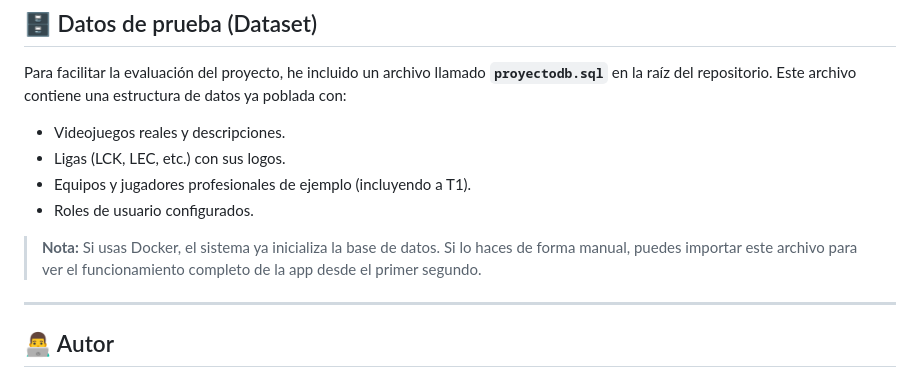
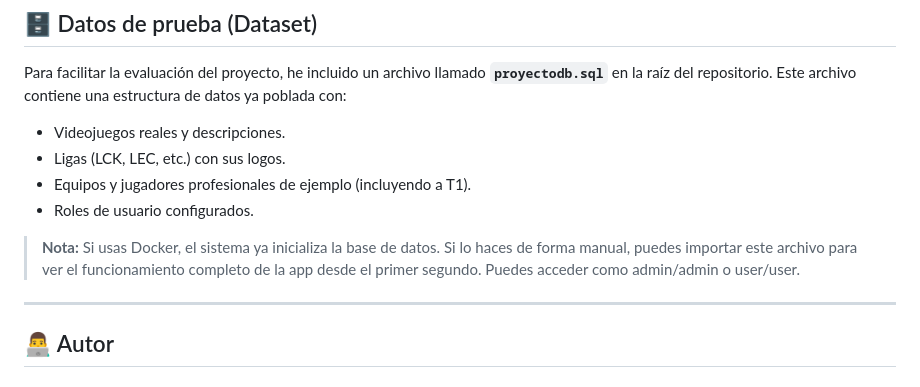
Before and after one commit to sergipm6/GamePedia, a Markdown page: README.md, the part around the change. Drawn GitHub-style.

Commit message:
Correción del README

```diff
--- a/README.md
+++ b/README.md
@@ -161,7 +161,7 @@ Para facilitar la evaluación del proyecto, he incluido un archivo llamado **`pr
 - Equipos y jugadores profesionales de ejemplo (incluyendo a T1).
 - Roles de usuario configurados.
 
-> **Nota:** Si usas Docker, el sistema ya inicializa la base de datos. Si lo haces de forma manual, puedes importar este archivo para ver el funcionamiento completo de la app desde el primer segundo.
+> **Nota:** Si usas Docker, el sistema ya inicializa la base de datos. Si lo haces de forma manual, puedes importar este archivo para ver el funcionamiento completo de la app desde el primer segundo. Puedes acceder como admin/admin o user/user.
 
 ---
 
```
